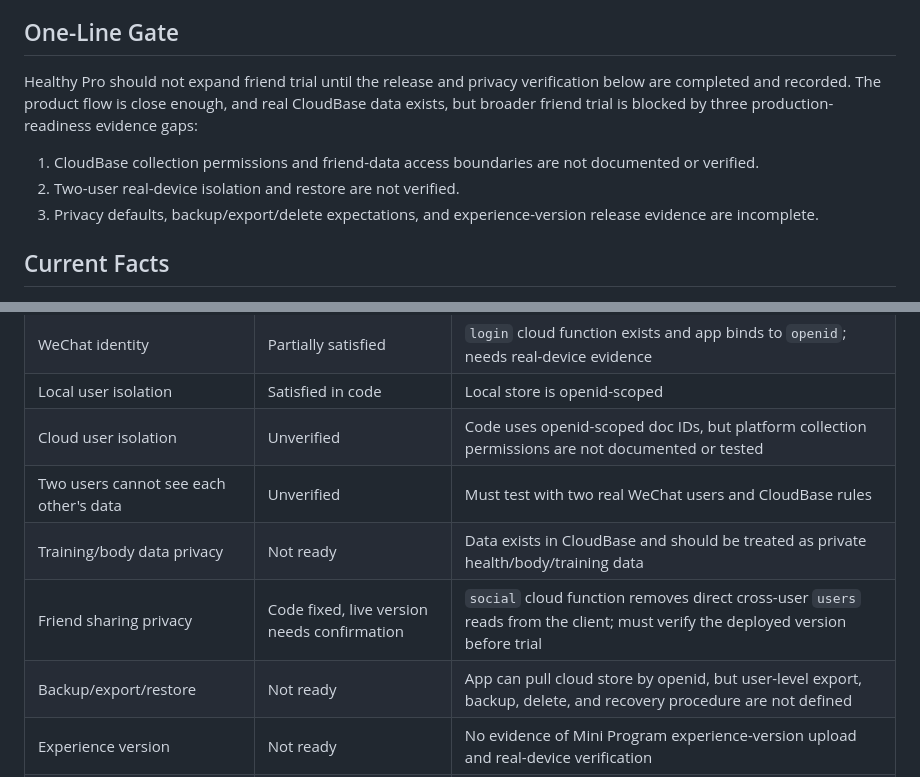
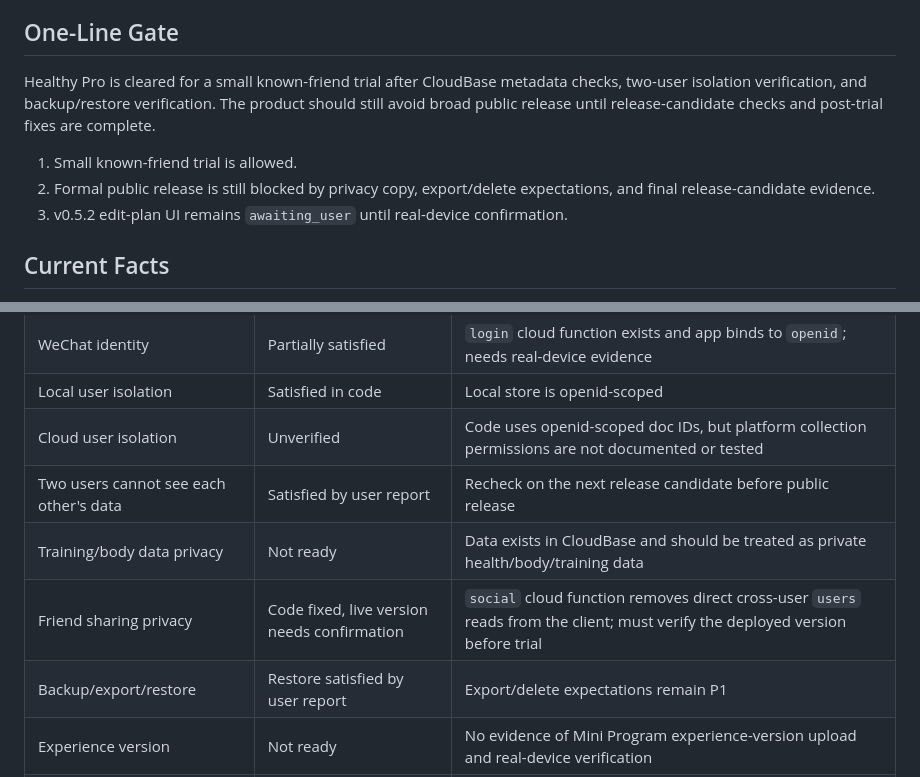
Before and after one commit to yurang282-alt/healthy-pro, a Markdown page: docs/friend-trial-p0-checklist.md, 2 parts joined by grey strips. Rendered like a GitHub page.

```diff
--- a/docs/friend-trial-p0-checklist.md
+++ b/docs/friend-trial-p0-checklist.md
@@ -83,11 +83,11 @@ Still missing or not formally evidenced:
 
 ## One-Line Gate
 
-Healthy Pro should not expand friend trial until the release and privacy verification below are completed and recorded. The product flow is close enough, and real CloudBase data exists, but broader friend trial is blocked by three production-readiness evidence gaps:
+Healthy Pro is cleared for a small known-friend trial after CloudBase metadata checks, two-user isolation verification, and backup/restore verification. The product should still avoid broad public release until release-candidate checks and post-trial fixes are complete.
 
-1. CloudBase collection permissions and friend-data access boundaries are not documented or verified.
-2. Two-user real-device isolation and restore are not verified.
-3. Privacy defaults, backup/export/delete expectations, and experience-version release evidence are incomplete.
+1. Small known-friend trial is allowed.
+2. Formal public release is still blocked by privacy copy, export/delete expectations, and final release-candidate evidence.
+3. v0.5.2 edit-plan UI remains `awaiting_user` until real-device confirmation.
 
 ## Current Facts
 
@@ -119,10 +119,10 @@ Healthy Pro should not expand friend trial until the release and privacy verific
 | WeChat identity | Partially satisfied | `login` cloud function exists and app binds to `openid`; needs real-device evidence |
 | Local user isolation | Satisfied in code | Local store is openid-scoped |
 | Cloud user isolation | Unverified | Code uses openid-scoped doc IDs, but platform collection permissions are not documented or tested |
-| Two users cannot see each other's data | Unverified | Must test with two real WeChat users and CloudBase rules |
+| Two users cannot see each other's data | Satisfied by user report | Recheck on the next release candidate before public release |
 | Training/body data privacy | Not ready | Data exists in CloudBase and should be treated as private health/body/training data |
 | Friend sharing privacy | Code fixed, live version needs confirmation | `social` cloud function removes direct cross-user `users` reads from the client; must verify the deployed version before trial |
-| Backup/export/restore | Not ready | App can pull cloud store by openid, but user-level export, backup, delete, and recovery procedure are not defined |
+| Backup/export/restore | Restore satisfied by user report | Export/delete expectations remain P1 |
 | Experience version | Not ready | No evidence of Mini Program experience-version upload and real-device verification |
 | Update announcements | Partially satisfied | In-app announcements exist; friend-trial release needs visible latest announcement verification |
 | CloudBase static hosting | Not applicable | Healthy Pro has no H5 CloudBase entry today |
```
Also changed, not shown: other parts of docs/friend-trial-p0-checklist.md (+1 -1 lines), docs/friend-trial-p0-evidence-2026-07-10.md (+21 -16 lines).
